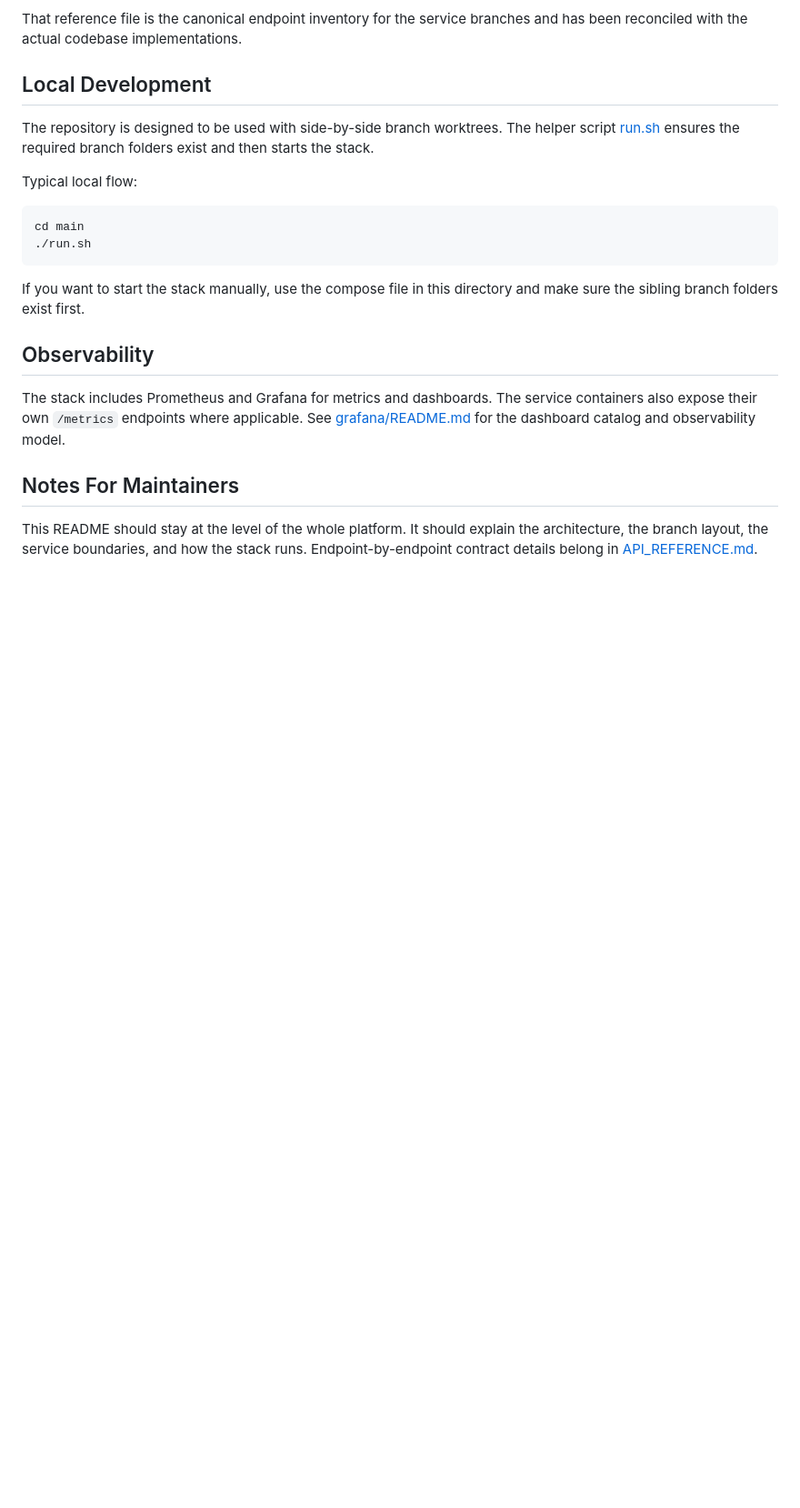
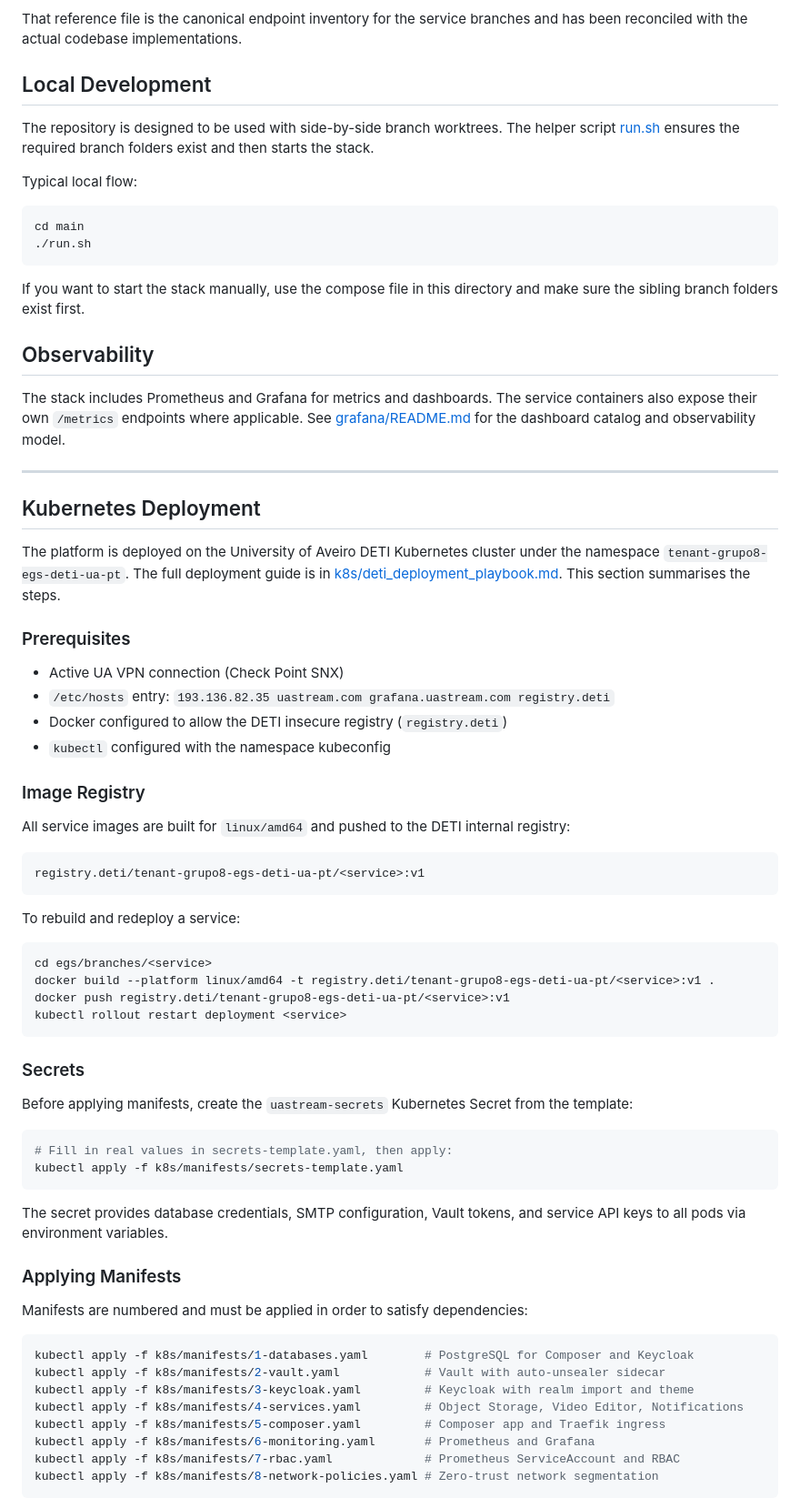
Before and after one commit to ayxor/egs, a Markdown page: README.md, the part around one of its changes. Shown at 91% size. Drawn GitHub-style; blank space fills up the shorter version.

Commit message:
docs(main): add Kubernetes deployment section to README, clean up API_REFERENCE service summary and stale notes, fix kubeconfig path in playbook

````diff
--- a/README.md
+++ b/README.md
@@ -211,6 +211,59 @@ If you want to start the stack manually, use the compose file in this directory
 
 The stack includes Prometheus and Grafana for metrics and dashboards. The service containers also expose their own `/metrics` endpoints where applicable. See [grafana/README.md](grafana/README.md) for the dashboard catalog and observability model.
 
-## Notes For Maintainers
+---
 
-This README should stay at the level of the whole platform. It should explain the architecture, the branch layout, the service boundaries, and how the stack runs. Endpoint-by-endpoint contract details belong in [API_REFERENCE.md](API_REFERENCE.md).
+## Kubernetes Deployment
+
+The platform is deployed on the University of Aveiro DETI Kubernetes cluster under the namespace `tenant-grupo8-egs-deti-ua-pt`. The full deployment guide is in [k8s/deti_deployment_playbook.md](k8s/deti_deployment_playbook.md). This section summarises the steps.
+
+### Prerequisites
+
+- Active UA VPN connection (Check Point SNX)
+- `/etc/hosts` entry: `193.136.82.35 uastream.com grafana.uastream.com registry.deti`
+- Docker configured to allow the DETI insecure registry (`registry.deti`)
+- `kubectl` configured with the namespace kubeconfig
+
+### Image Registry
+
+All service images are built for `linux/amd64` and pushed to the DETI internal registry:
+
+```
+registry.deti/tenant-grupo8-egs-deti-ua-pt/<service>:v1
+```
+
+To rebuild and redeploy a service:
+
+```bash
+cd egs/branches/<service>
+docker build --platform linux/amd64 -t registry.deti/tenant-grupo8-egs-deti-ua-pt/<service>:v1 .
+docker push registry.deti/tenant-grupo8-egs-deti-ua-pt/<service>:v1
+kubectl rollout restart deployment <service>
+```
+
+### Secrets
+
+Before applying manifests, create the `uastream-secrets` Kubernetes Secret from the template:
+
+```bash
+# Fill in real values in secrets-template.yaml, then apply:
+kubectl apply -f k8s/manifests/secrets-template.yaml
+```
+
+The secret provides database credentials, SMTP configuration, Vault tokens, and service API keys to all pods via environment variables.
+
+### Applying Manifests
+
+Manifests are numbered and must be applied in order to satisfy dependencies:
+
+```bash
+kubectl apply -f k8s/manifests/1-databases.yaml        # PostgreSQL for Composer and Keycloak
+kubectl apply -f k8s/manifests/2-vault.yaml            # Vault with auto-unsealer sidecar
+kubectl apply -f k8s/manifests/3-keycloak.yaml         # Keycloak with realm import and theme
+kubectl apply -f k8s/manifests/4-services.yaml         # Object Storage, Video Editor, Notifications
+kubectl apply -f k8s/manifests/5-composer.yaml         # Composer app and Traefik ingress
+kubectl apply -f k8s/manifests/6-monitoring.yaml       # Prometheus and Grafana
+kubectl apply -f k8s/manifests/7-rbac.yaml             # Prometheus ServiceAccount and RBAC
+kubectl apply -f k8s/manifests/8-network-policies.yaml # Zero-trust network segmentation
+```
+
````
Also changed, not shown: other parts of README.md (+43 -0 lines), API_REFERENCE.md (+8 -13 lines), k8s/deti_deployment_playbook.md (+3 -3 lines).
